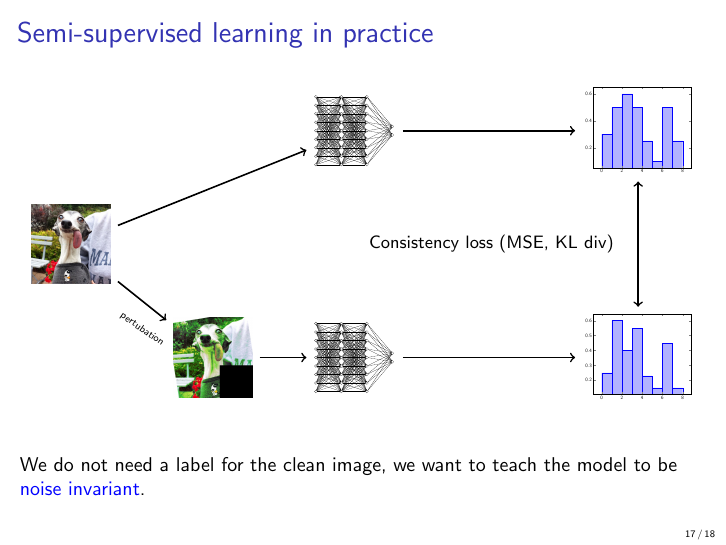
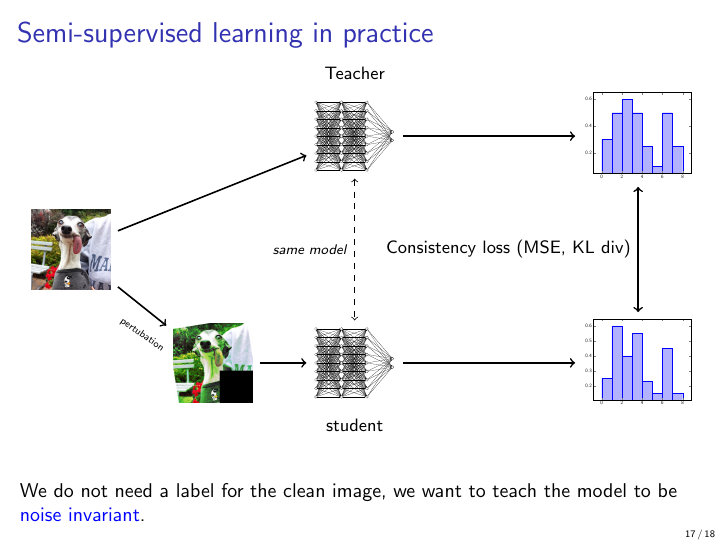
Before and after one commit to rodgzilla/talk-slides, LaTeX slides (machine_learning/dataset_importance/gchatel_dataset_importance.tex, which reads machine_learning/dataset_importance/figures/semi_supervised_learning.tex): page 17 of 18. Compiled offline with pdfLaTeX.

Commit message:
Semi supervised figure improvements.

```diff
--- a/machine_learning/dataset_importance/figures/semi_supervised_learning.tex
+++ b/machine_learning/dataset_importance/figures/semi_supervised_learning.tex
@@ -13,10 +13,18 @@
     }
   };
 
+  \node (teacherLabel) at (5, 3.1) {
+    \small Teacher
+  };
+
   \node (student) at (5, -2){
     \scalebox{0.15}{
       \input{figures/network.tex}
     }
+  };
+
+  \node (studentLabel) at (5, -3.1) {
+    \small student
   };
 
   \node (predTeacher) at (10, 2) {
@@ -34,7 +42,8 @@
   \draw[->, thick] (cleanImage) -- node [below = 0.05cm] {\rotatebox{-35}{\tiny pertubation}} (perturbedImage);
   \draw[->, thick] (cleanImage) -- (teacher);
   \draw[->, thick] (perturbedImage) -- (student);
+  \draw[dashed, <->] (teacher) -- node [left] {\scriptsize \textit{same model}} (student);
   \draw[->, thick] (teacher) -- (predTeacher);
   \draw[->, thick] (student) -- (predStudent);
-  \draw[<->, thick] (predTeacher) -- node [left = 0.3cm] {\small Consistency loss (MSE, KL div)} (predStudent);
+  \draw[<->, thick] (predTeacher) -- node [left] {\small Consistency loss (MSE, KL div)} (predStudent);
 \end{tikzpicture}
```
Also changed, not shown: machine_learning/dataset_importance/gchatel_dataset_importance.pdf.
